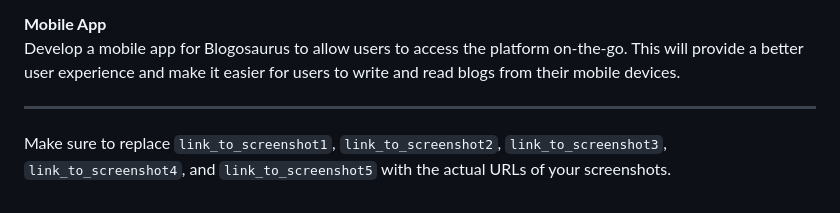
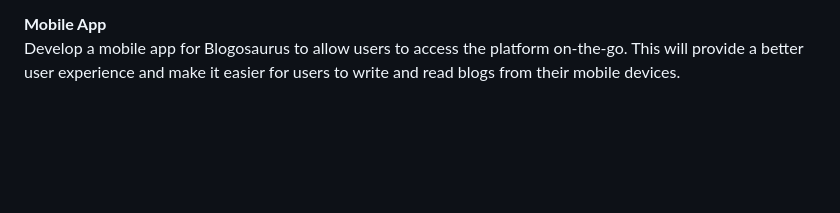
Before and after one commit to kutkarshh/Learning-nodeJS, a Markdown page: README.md, the part around the change. Drawn GitHub-style; blank space fills up the shorter version.

```diff
--- a/README.md
+++ b/README.md
@@ -203,7 +203,3 @@ Send email notifications to users when someone comments on their blog post or wh
 
 **Mobile App**
 Develop a mobile app for Blogosaurus to allow users to access the platform on-the-go. This will provide a better user experience and make it easier for users to write and read blogs from their mobile devices.
-
----
-
-Make sure to replace `link_to_screenshot1`, `link_to_screenshot2`, `link_to_screenshot3`, `link_to_screenshot4`, and `link_to_screenshot5` with the actual URLs of your screenshots.
```
